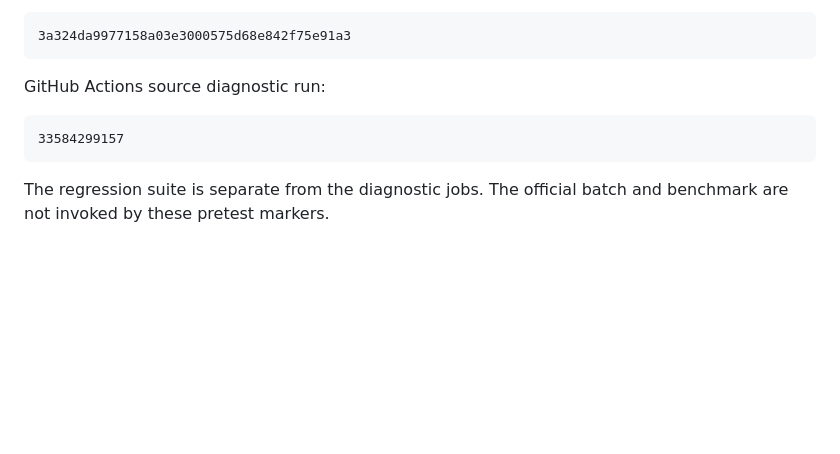
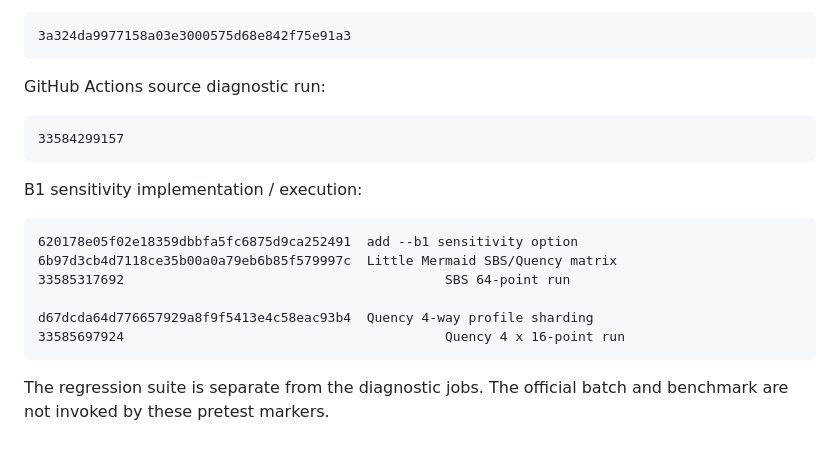
Before and after one commit to asdadas1113/crown-mast-engine, a Markdown page: docs/DISTRIBUTED_MAIN_PRETEST_2026-09-02.md, the part around one of its changes. Drawn GitHub-style; blank space fills up the shorter version.

````diff
--- a/docs/DISTRIBUTED_MAIN_PRETEST_2026-09-02.md
+++ b/docs/DISTRIBUTED_MAIN_PRETEST_2026-09-02.md
@@ -262,4 +299,15 @@ GitHub Actions source diagnostic run:
 33584299157
 ```
 
+B1 sensitivity implementation / execution:
+
+```text
+620178e05f02e18359dbbfa5fc6875d9ca252491  add --b1 sensitivity option
+6b97d3cb4d7118ce35b00a0a79eb6b85f579997c  Little Mermaid SBS/Quency matrix
+33585317692                                         SBS 64-point run
+
+d67dcda64d776657929a8f9f5413e4c58eac93b4  Quency 4-way profile sharding
+33585697924                                         Quency 4 x 16-point run
+```
+
 The regression suite is separate from the diagnostic jobs. The official batch and benchmark are not invoked by these pretest markers.
````
Also changed, not shown: other parts of docs/DISTRIBUTED_MAIN_PRETEST_2026-09-02.md (+38 -1 lines).
